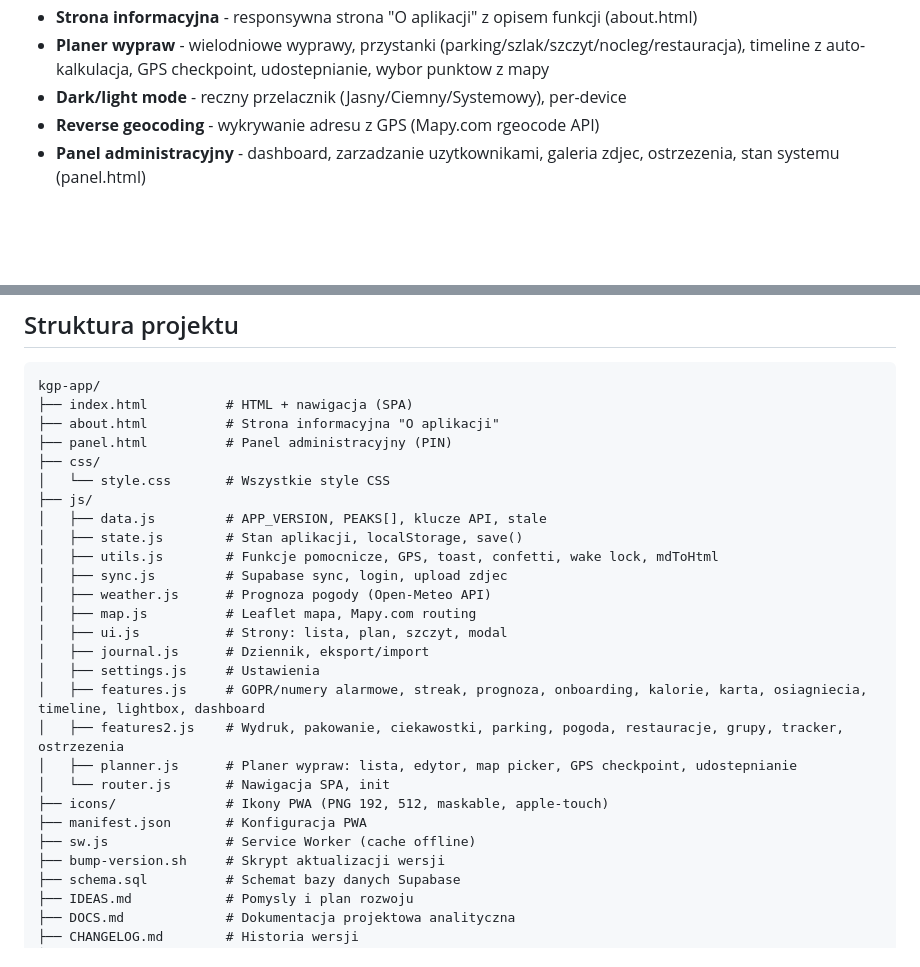
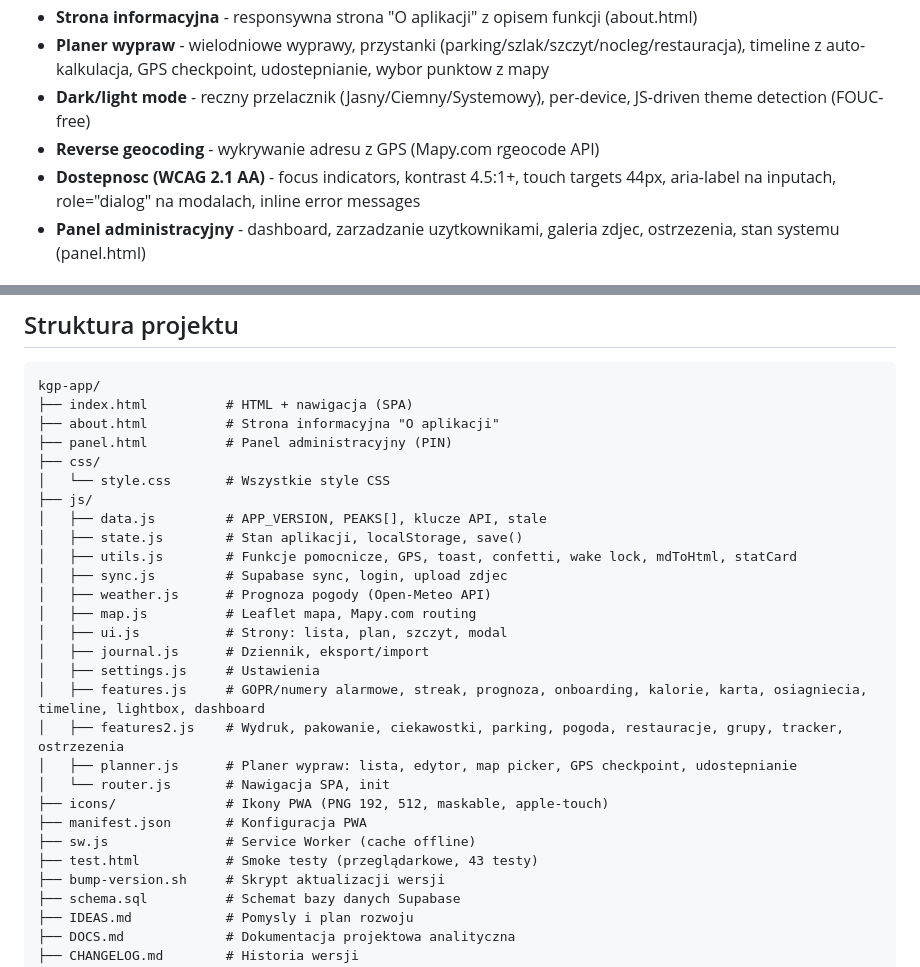
Before and after one commit to gresmopl/kgp-app, a Markdown page: README.md, 2 parts joined by grey strips. Rendered like a GitHub page; blank space fills up the shorter version.

Commit message:
Update README.md and IDEAS.md with accessibility and test changes
Co-Authored-By: Claude Opus 4.6 <noreply@anthropic.com>

```diff
--- a/README.md
+++ b/README.md
@@ -33,8 +33,9 @@ Progresywna aplikacja webowa (PWA) wspierajaca zdobywcow Korony Gor Polski - zes
 - **Ostrzezenia szlakowe** - spolecznosciowe ostrzezenia o warunkach na szlaku z automatycznym wygasaniem po 30 dniach
 - **Strona informacyjna** - responsywna strona "O aplikacji" z opisem funkcji (about.html)
 - **Planer wypraw** - wielodniowe wyprawy, przystanki (parking/szlak/szczyt/nocleg/restauracja), timeline z auto-kalkulacja, GPS checkpoint, udostepnianie, wybor punktow z mapy
-- **Dark/light mode** - reczny przelacznik (Jasny/Ciemny/Systemowy), per-device
+- **Dark/light mode** - reczny przelacznik (Jasny/Ciemny/Systemowy), per-device, JS-driven theme detection (FOUC-free)
 - **Reverse geocoding** - wykrywanie adresu z GPS (Mapy.com rgeocode API)
+- **Dostepnosc (WCAG 2.1 AA)** - focus indicators, kontrast 4.5:1+, touch targets 44px, aria-label na inputach, role="dialog" na modalach, inline error messages
 - **Panel administracyjny** - dashboard, zarzadzanie uzytkownikami, galeria zdjec, ostrzezenia, stan systemu (panel.html)
 
 ## Stos technologiczny
@@ -59,7 +60,7 @@ kgp-app/
 ├── js/
 │   ├── data.js         # APP_VERSION, PEAKS[], klucze API, stale
 │   ├── state.js        # Stan aplikacji, localStorage, save()
-│   ├── utils.js        # Funkcje pomocnicze, GPS, toast, confetti, wake lock, mdToHtml
+│   ├── utils.js        # Funkcje pomocnicze, GPS, toast, confetti, wake lock, mdToHtml, statCard
 │   ├── sync.js         # Supabase sync, login, upload zdjec
 │   ├── weather.js      # Prognoza pogody (Open-Meteo API)
 │   ├── map.js          # Leaflet mapa, Mapy.com routing
@@ -73,6 +74,7 @@ kgp-app/
 ├── icons/              # Ikony PWA (PNG 192, 512, maskable, apple-touch)
 ├── manifest.json       # Konfiguracja PWA
 ├── sw.js               # Service Worker (cache offline)
+├── test.html           # Smoke testy (przeglądarkowe, 43 testy)
 ├── bump-version.sh     # Skrypt aktualizacji wersji
 ├── schema.sql          # Schemat bazy danych Supabase
 ├── IDEAS.md            # Pomysly i plan rozwoju
```
Also changed, not shown: IDEAS.md (+3 -2 lines).
